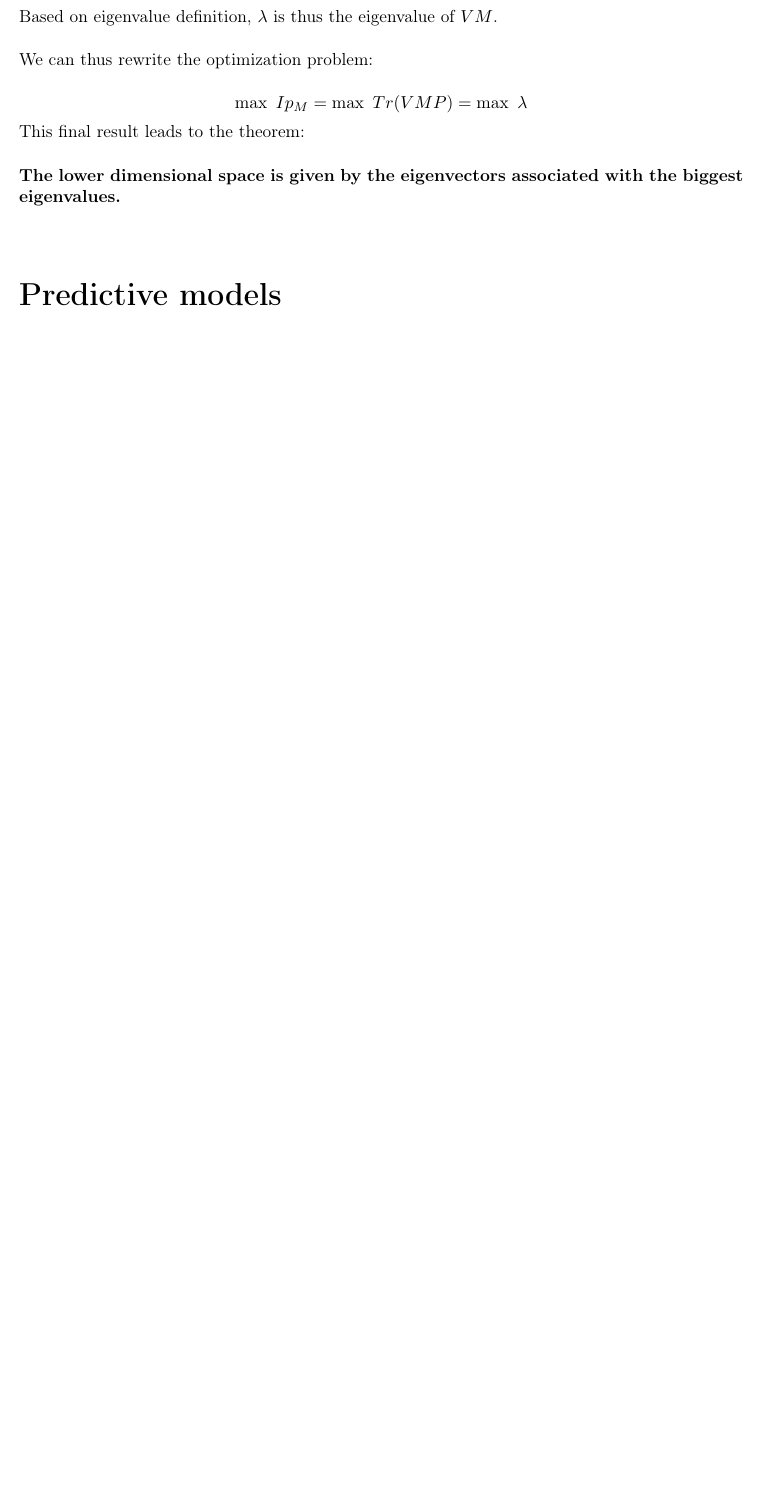
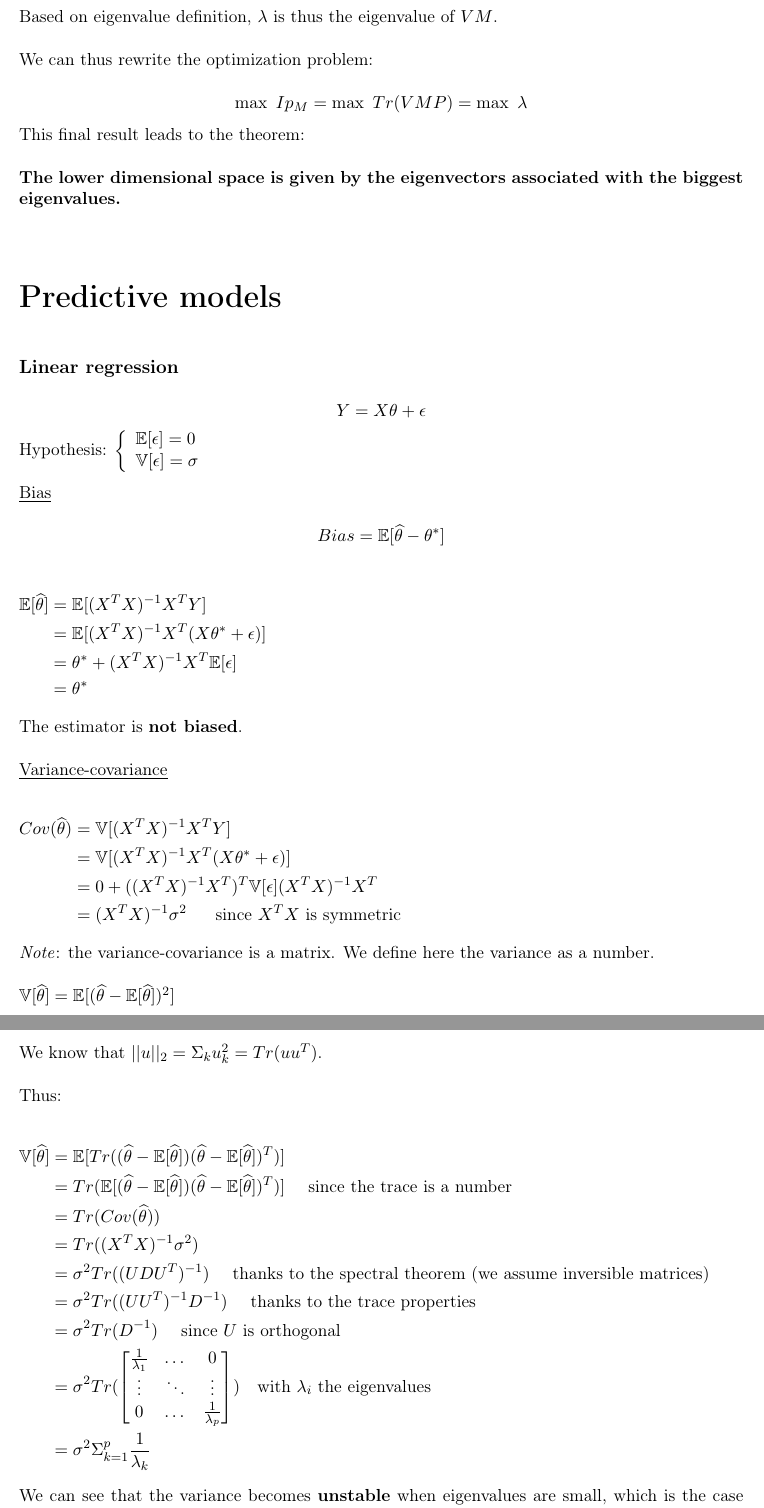
Before and after one commit to savoga/maths-for-data-science, a LaTeX document (Stats/Stats_GS_Tex.tex, which reads Stats/Linear_Regression.tex): part of page 16 of 17 before the commit and two parts of pages 16 and 17 of 18 after it, the two joined at a grey line, cut so that both start at the same text, the shorter picture padded with empty space. Compiled offline with pdfLaTeX.

Commit message:
start linear reg

```diff
--- /dev/null
+++ b/Stats/Linear_Regression.tex
@@ -0,0 +1,58 @@
+{\fontsize{12pt}{22pt} \textbf{Linear regression}\par}
+
+$$Y = X \theta + \epsilon$$
+
+Hypothesis: $
+\left\{
+    \begin{array}{ll}
+        \mathbb{E}[\epsilon] = 0 \\
+        \mathbb{V}[\epsilon] = \sigma
+    \end{array}
+\right.
+$ \\
+
+\underline{Bias}
+
+$$Bias = \mathbb{E}[\widehat{\theta}-\theta^*]$$
+
+\begin{align*}
+  \mathbb{E}[\widehat{\theta}] &= \mathbb{E}[(X^TX)^{-1}X^TY] \\
+            &= \mathbb{E}[(X^TX)^{-1}X^T(X \theta^* + \epsilon)] \\
+	   &= \theta^* + (X^TX)^{-1}X^T\mathbb{E}[\epsilon] \\
+	   &= \theta^*
+\end{align*}
+
+The estimator is \textbf{not biased}. \\
+
+\underline{Variance-covariance}
+
+\begin{align*}
+  Cov(\widehat{\theta}) &= \mathbb{V}[(X^TX)^{-1}X^TY] \\
+            &= \mathbb{V}[(X^TX)^{-1}X^T(X \theta^* + \epsilon)] \\
+	   &= 0 + ((X^TX)^{-1}X^T)^T\mathbb{V}[\epsilon] (X^TX)^{-1}X^T \\
+	   &= (X^TX)^{-1}\sigma^2 ~~~~\text{ since $X^TX$ is symmetric}
+\end{align*}
+
+\textit{Note}: the variance-covariance is a matrix. We define here the variance as a number. \\
+
+$\mathbb{V}[\widehat{\theta}] = \mathbb{E}[(\widehat{\theta} - \mathbb{E}[\widehat{\theta}])^2]$ \\
+
+We know that $||u||_2 = \Sigma_k u_k^2 = Tr(u u^T)$. \\
+
+Thus:
+
+\begin{align*}
+\mathbb{V}[\widehat{\theta}] &= \mathbb{E}[Tr((\widehat{\theta} - \mathbb{E}[\widehat{\theta}])(\widehat{\theta} - \mathbb{E}[\widehat{\theta}])^T)] \\
+	&= Tr(\mathbb{E}[(\widehat{\theta} - \mathbb{E}[\widehat{\theta}])(\widehat{\theta} - \mathbb{E}[\widehat{\theta}])^T)] ~~~ \text{ since the trace is a number} \\
+	&= Tr(Cov(\widehat{\theta})) \\
+	&= Tr((X^TX)^{-1}\sigma^2) \\
+	&= \sigma^2Tr((UDU^T)^{-1}) ~~~ \text{ thanks to the spectral theorem (we assume inversible matrices)} \\
+	&= \sigma^2Tr((UU^T)^{-1}D^{-1}) ~~~ \text{ thanks to the trace properties} \\
+	&= \sigma^2Tr(D^{-1}) ~~~ \text{ since $U$ is orthogonal} \\
+	&= \sigma^2Tr(\begin{bmatrix}\frac{1}{\lambda_1} & \dots & 0 \\ \vdots & \ddots & \vdots \\ 0 & \dots & \frac{1}{\lambda_p}\end{bmatrix})~~~ \text{with $\lambda_i$ the eigenvalues}  \\
+	&= \sigma^2\Sigma_{k=1}^p \frac{1}{\lambda_k}
+\end{align*}
+
+We can see that the variance becomes \textbf{unstable} when eigenvalues are small, which is the case when variables are collinear.
+
+\vspace{5mm}
```
Also changed, not shown: Stats/Stats_GS_Tex.tex (+1 -0 lines), Stats/Stats_GS_Tex.pdf.
